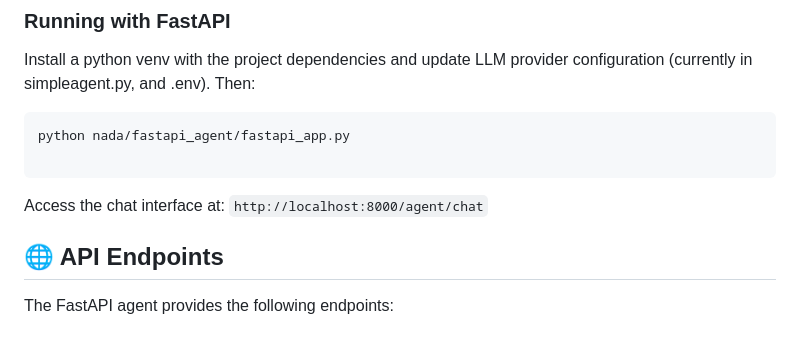
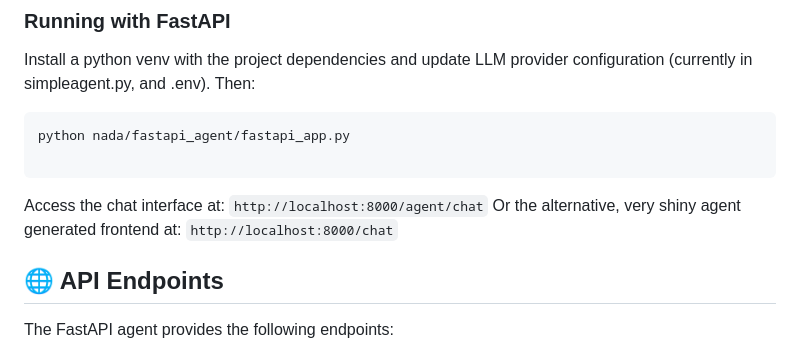
Before and after one commit to rosey99/nada, a Markdown page: README.md, the part around the change. GitHub-like rendering.

````diff
--- a/README.md
+++ b/README.md
@@ -136,6 +136,7 @@ python nada/fastapi_agent/fastapi_app.py
 ```
 
 Access the chat interface at: `http://localhost:8000/agent/chat`
+Or the alternative, very shiny agent generated frontend at: `http://localhost:8000/chat`
 
 ## 🌐 API Endpoints
 
````
